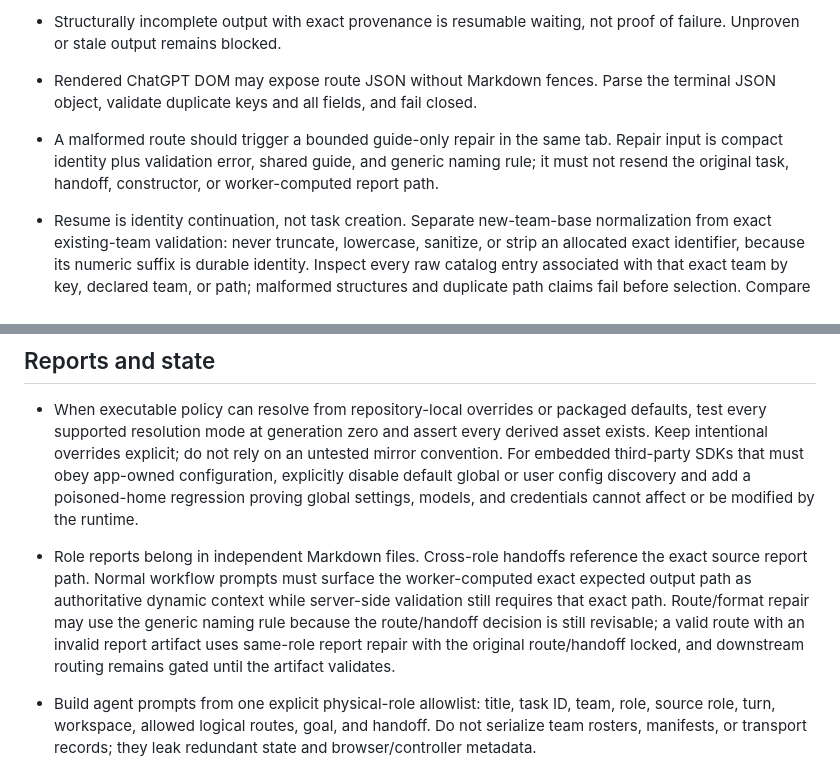
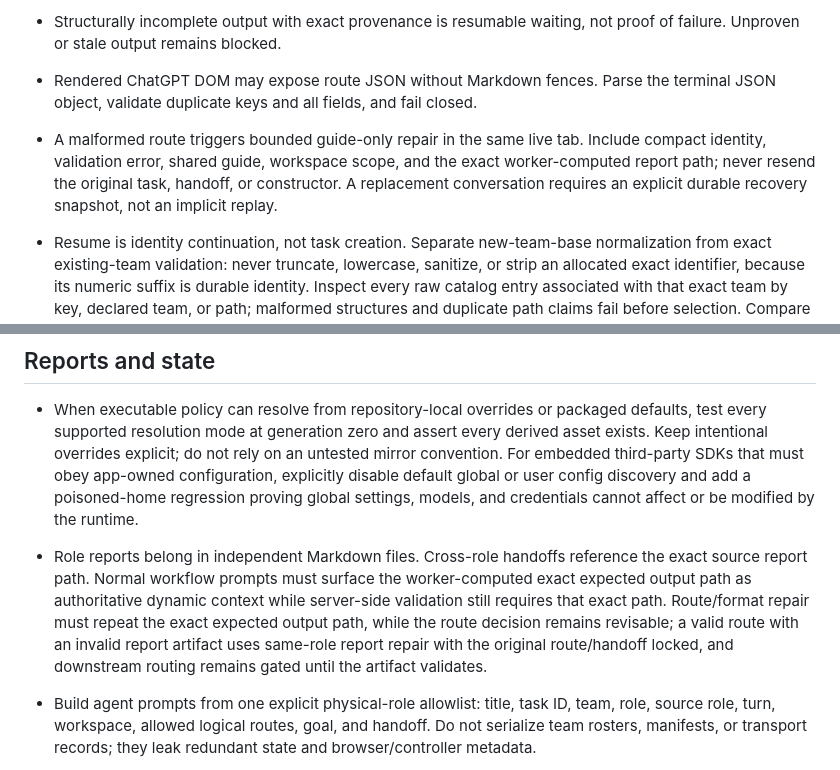
Before and after one commit to Hiroshimeow/playwright-auto, a Markdown page: LEARNING.md, 2 parts joined by grey strips. Drawn GitHub-style.

```diff
--- a/LEARNING.md
+++ b/LEARNING.md
@@ -12,7 +12,7 @@ Reusable lessons for CDPA teams. Read before starting a task. Add only evidence-
 - Absence of the accepted user identity from the current rendered snapshot does not by itself prove that the exact conversation or page binding changed. A long role conversation may retain the same page ID and conversation URL after `page_missing`/`page_seen` while the DOM exposes only a bounded subset of its messages. Resume must distinguish `not currently rendered` from `proven absent`: use the durable receipt plus an exact transcript/history retrieval path when available, never resend the accepted prompt, and provide an explicit operator-confirmed abandon/replacement path when provenance cannot be recovered instead of looping indefinitely in `recovery_required`.
 - Structurally incomplete output with exact provenance is resumable waiting, not proof of failure. Unproven or stale output remains blocked.
 - Rendered ChatGPT DOM may expose route JSON without Markdown fences. Parse the terminal JSON object, validate duplicate keys and all fields, and fail closed.
-- A malformed route should trigger a bounded guide-only repair in the same tab. Repair input is compact identity plus validation error, shared guide, and generic naming rule; it must not resend the original task, handoff, constructor, or worker-computed report path.
+- A malformed route triggers bounded guide-only repair in the same live tab. Include compact identity, validation error, shared guide, workspace scope, and the exact worker-computed report path; never resend the original task, handoff, or constructor. A replacement conversation requires an explicit durable recovery snapshot, not an implicit replay.
 - Resume is identity continuation, not task creation. Separate new-team-base normalization from exact existing-team validation: never truncate, lowercase, sanitize, or strip an allocated exact identifier, because its numeric suffix is durable identity. Inspect every raw catalog entry associated with that exact team by key, declared team, or path; malformed structures and duplicate path claims fail before selection. Compare every canonical catalog field—path, task, team, suffix, status, and update timestamp—exactly to the manifest before selection and again inside the manifest lock. Revalidate the selected candidate, then queue the shared durable resume control without changing task/hop/request/turn/report identity. Never reconcile away or silently rewrite corrupt catalog metadata.
 
 ## Browser and tab ownership
@@ -45,7 +45,7 @@ Reusable lessons for CDPA teams. Read before starting a task. Add only evidence-
 
 - When executable policy can resolve from repository-local overrides or packaged defaults, test every supported resolution mode at generation zero and assert every derived asset exists. Keep intentional overrides explicit; do not rely on an untested mirror convention. For embedded third-party SDKs that must obey app-owned configuration, explicitly disable default global or user config discovery and add a poisoned-home regression proving global settings, models, and credentials cannot affect or be modified by the runtime.
 
-- Role reports belong in independent Markdown files. Cross-role handoffs reference the exact source report path. Normal workflow prompts must surface the worker-computed exact expected output path as authoritative dynamic context while server-side validation still requires that exact path. Route/format repair may use the generic naming rule because the route/handoff decision is still revisable; a valid route with an invalid report artifact uses same-role report repair with the original route/handoff locked, and downstream routing remains gated until the artifact validates.
+- Role reports belong in independent Markdown files. Cross-role handoffs reference the exact source report path. Normal workflow prompts must surface the worker-computed exact expected output path as authoritative dynamic context while server-side validation still requires that exact path. Route/format repair must repeat the exact expected output path, while the route decision remains revisable; a valid route with an invalid report artifact uses same-role report repair with the original route/handoff locked, and downstream routing remains gated until the artifact validates.
 - Build agent prompts from one explicit physical-role allowlist: title, task ID, team, role, source role, turn, workspace, allowed logical routes, goal, and handoff. Do not serialize team rosters, manifests, or transport records; they leak redundant state and browser/controller metadata.
 - Prompt contract tests must inspect the final composer/send payload and persisted receipt, not only `PromptBuilder` output; a shared durable layer can otherwise append forbidden transport markers after prompt construction.
 - Machine state and human reports serve different purposes. Keep the atomic task manifest separate from role-authored Markdown reports.
```
Also changed, not shown: other parts of LEARNING.md (+1 -1 lines), AGENTS.md (+9 -9 lines), 1 other file.
